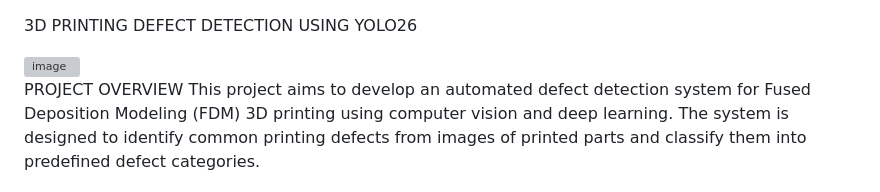
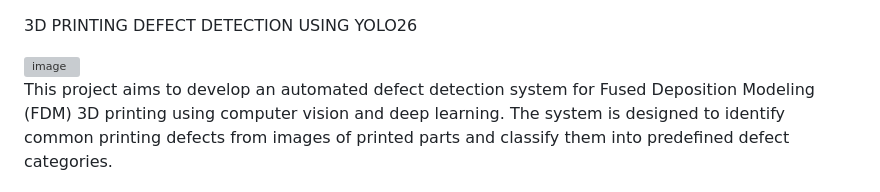
Before and after one commit to RealDaifuku/NITKIT, a Markdown page: README.md, the part around the change. Rendered like a GitHub page; grey boxes are pictures that could not be loaded.

```diff
--- a/README.md
+++ b/README.md
@@ -3,7 +3,7 @@
 
 <img width="977" height="152" alt="image" src="https://github.com/user-attachments/assets/dba944af-31d8-47a4-9b2b-23100c40a215" />
 
-PROJECT OVERVIEW
+
 This project aims to develop an automated defect detection system for Fused Deposition Modeling (FDM) 3D printing using computer vision and deep learning. The system is designed to identify common printing defects from images of printed parts and classify them into predefined defect categories.
 
 The project utilizes the YOLO26 object detection model to detect and classify defects directly from images. The final goal is to integrate the model into a defect inspection workflow and potentially extend it into an intelligent troubleshooting chatbot using Ollama and computer vision.
```
